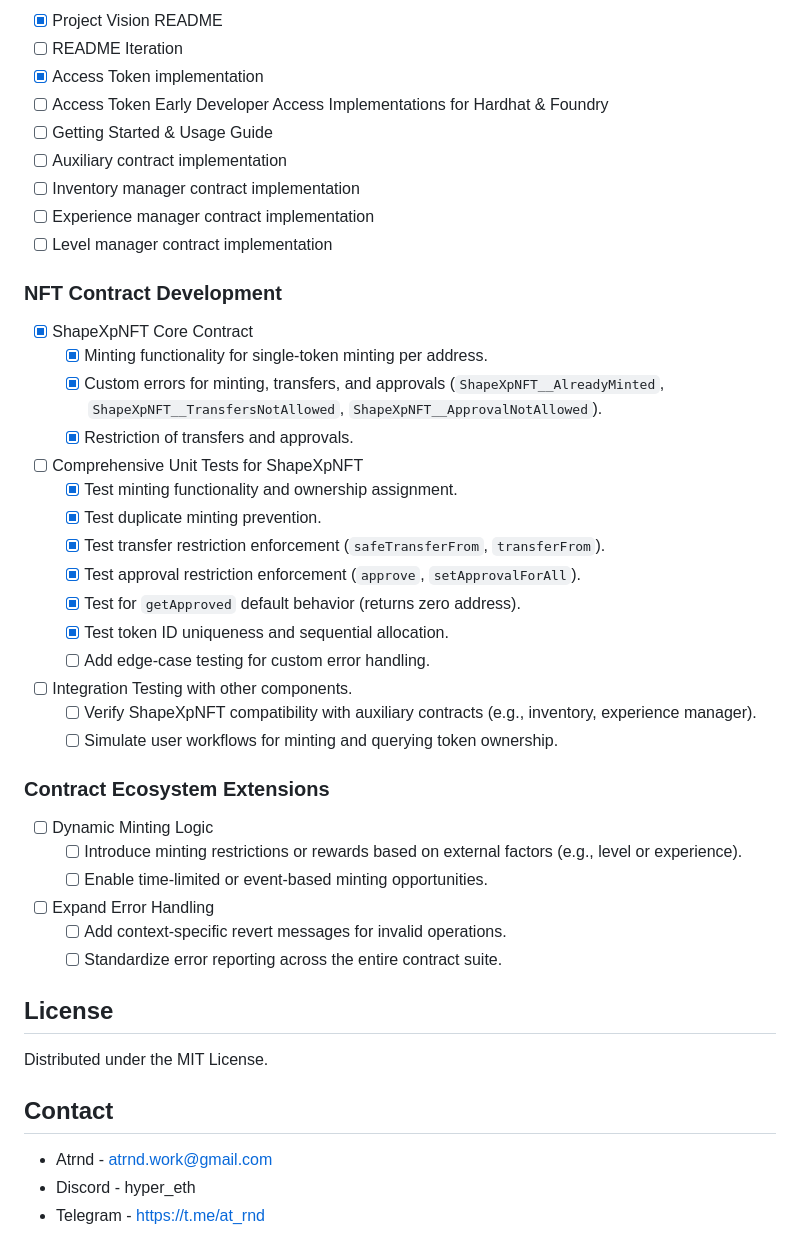
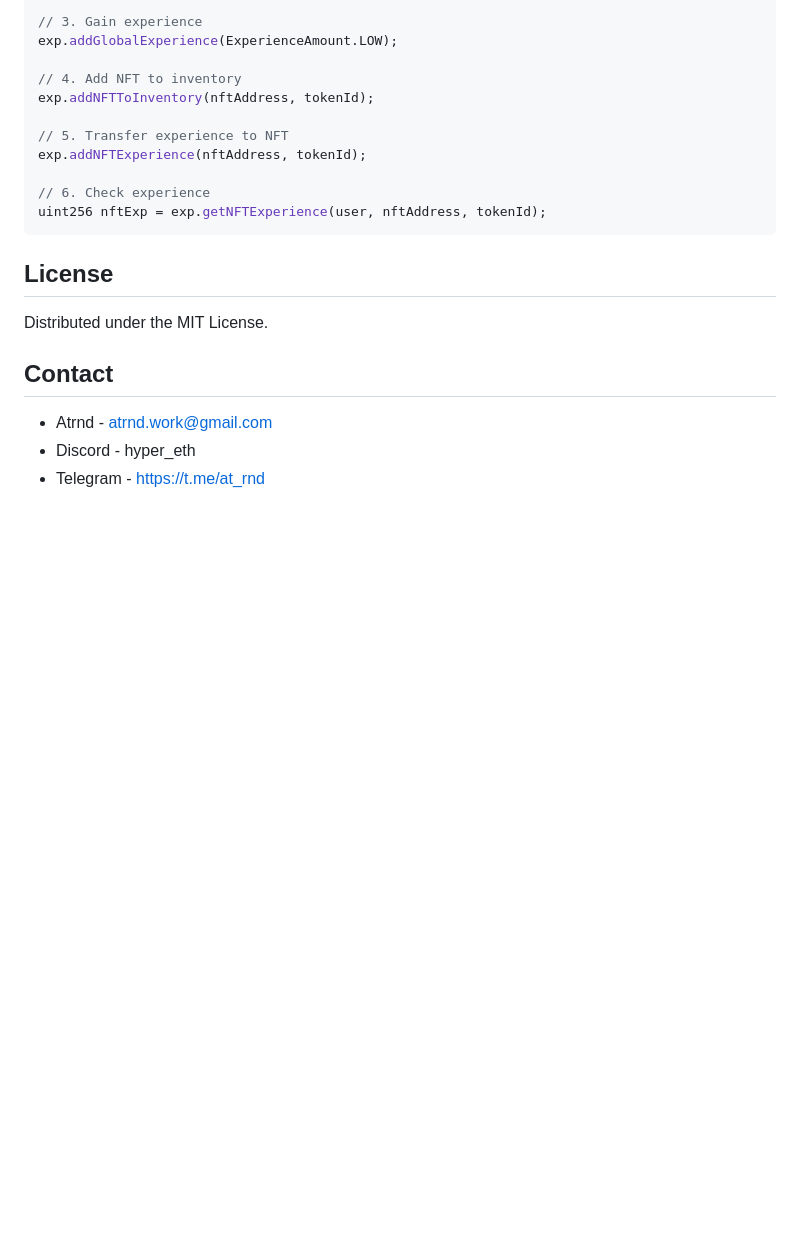
Before and after one commit to ATrnd/ShapeXp, a Markdown page: README.md, the part around one of its changes. Drawn GitHub-style; blank space fills up the shorter version.

````diff
--- a/README.md
+++ b/README.md
@@ -100,40 +89,17 @@ which throws a gigantic fireball, for instance, on the boss if Alice hits the bo
 
-- [x] Project Vision README
-- [ ] README Iteration
-- [x] Access Token implementation
-- [ ] Access Token Early Developer Access Implementations for Hardhat & Foundry
-- [ ] Getting Started & Usage Guide
-- [ ] Auxiliary contract implementation
-- [ ] Inventory manager contract implementation
-- [ ] Experience manager contract implementation
-- [ ] Level manager contract implementation
+// 3. Gain experience
+exp.addGlobalExperience(ExperienceAmount.LOW);
 
-### NFT Contract Development
-- [x] ShapeXpNFT Core Contract
-  - [x] Minting functionality for single-token minting per address.
-  - [x] Custom errors for minting, transfers, and approvals (`ShapeXpNFT__AlreadyMinted`, `ShapeXpNFT__TransfersNotAllowed`, `ShapeXpNFT__ApprovalNotAllowed`).
-  - [x] Restriction of transfers and approvals.
-- [ ] Comprehensive Unit Tests for ShapeXpNFT
-  - [x] Test minting functionality and ownership assignment.
-  - [x] Test duplicate minting prevention.
-  - [x] Test transfer restriction enforcement (`safeTransferFrom`, `transferFrom`).
-  - [x] Test approval restriction enforcement (`approve`, `setApprovalForAll`).
-  - [x] Test for `getApproved` default behavior (returns zero address).
-  - [x] Test token ID uniqueness and sequential allocation.
-  - [ ] Add edge-case testing for custom error handling.
-- [ ] Integration Testing with other components.
-  - [ ] Verify ShapeXpNFT compatibility with auxiliary contracts (e.g., inventory, experience manager).
-  - [ ] Simulate user workflows for minting and querying token ownership.
+// 4. Add NFT to inventory
+exp.addNFTToInventory(nftAddress, tokenId);
 
-### Contract Ecosystem Extensions
-- [ ] Dynamic Minting Logic
-  - [ ] Introduce minting restrictions or rewards based on external factors (e.g., level or experience).
-  - [ ] Enable time-limited or event-based minting opportunities.
-- [ ] Expand Error Handling
-  - [ ] Add context-specific revert messages for invalid operations.
-  - [ ] Standardize error reporting across the entire contract suite.
+// 5. Transfer experience to NFT
+exp.addNFTExperience(nftAddress, tokenId);
 
-<!-- LICENSE -->
+// 6. Check experience
+uint256 nftExp = exp.getNFTExperience(user, nftAddress, tokenId);
+```
+
 ## License
 
 Distributed under the MIT License.
````
Also changed, not shown: other parts of README.md (+63 -75 lines).
